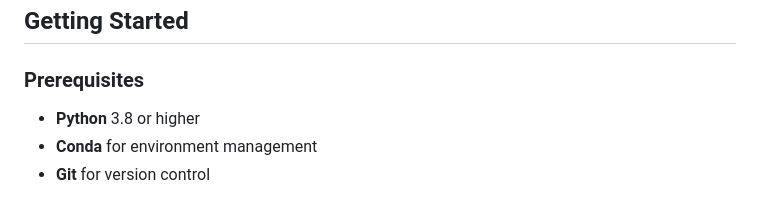
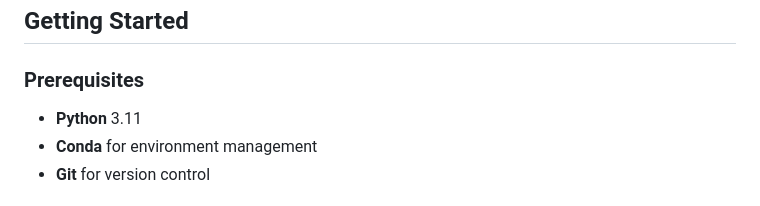
Before and after one commit to Just111n/computer_vision_space_occupancy_project, a Markdown page: README.md, the part around the change. Rendered like a GitHub page.

```diff
--- a/README.md
+++ b/README.md
@@ -25,7 +25,7 @@ Occupancy-WebApp/
 
 ### Prerequisites
 
-- **Python** 3.8 or higher
+- **Python** 3.11
 - **Conda** for environment management
 - **Git** for version control
 
```
